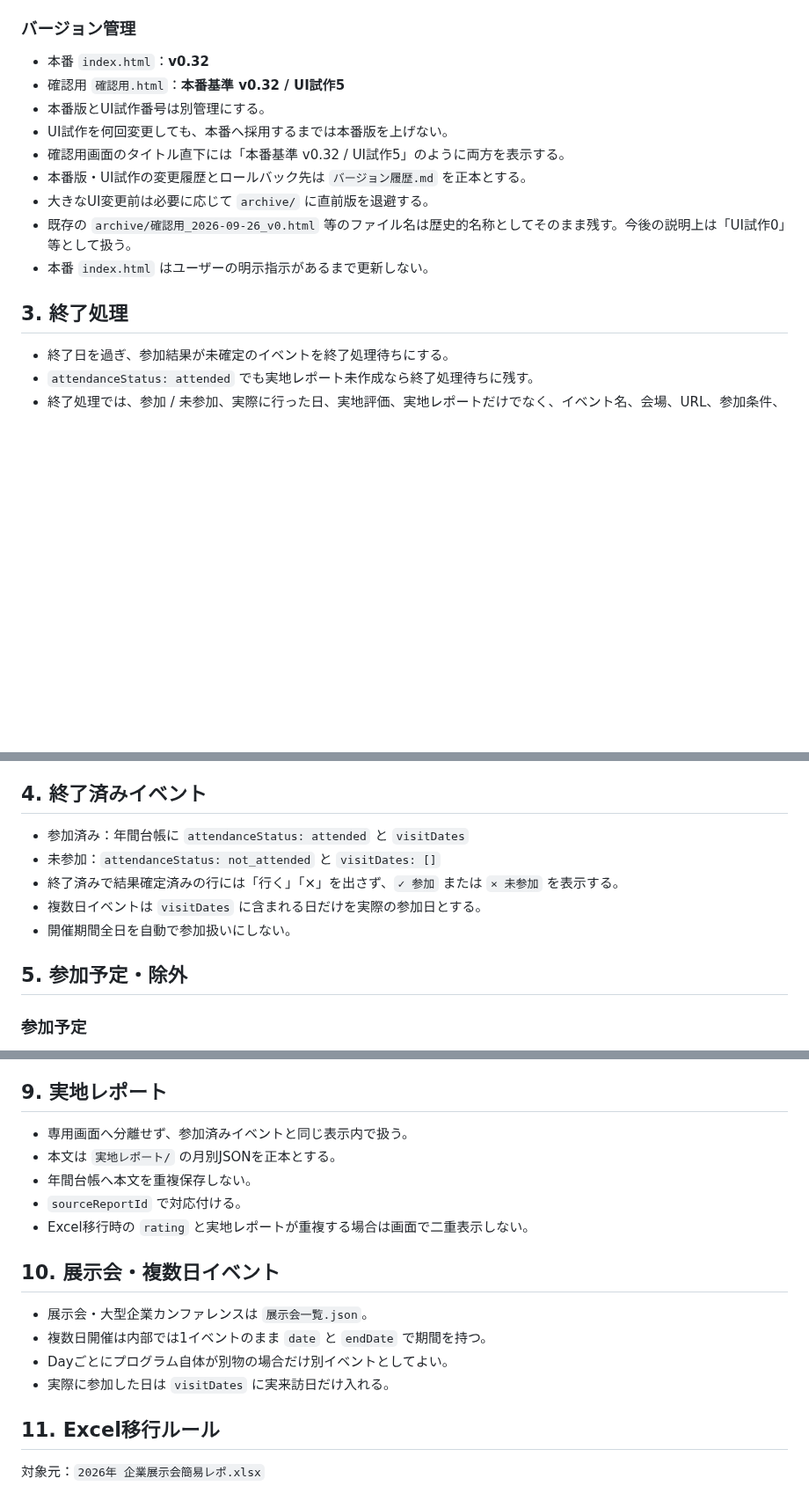
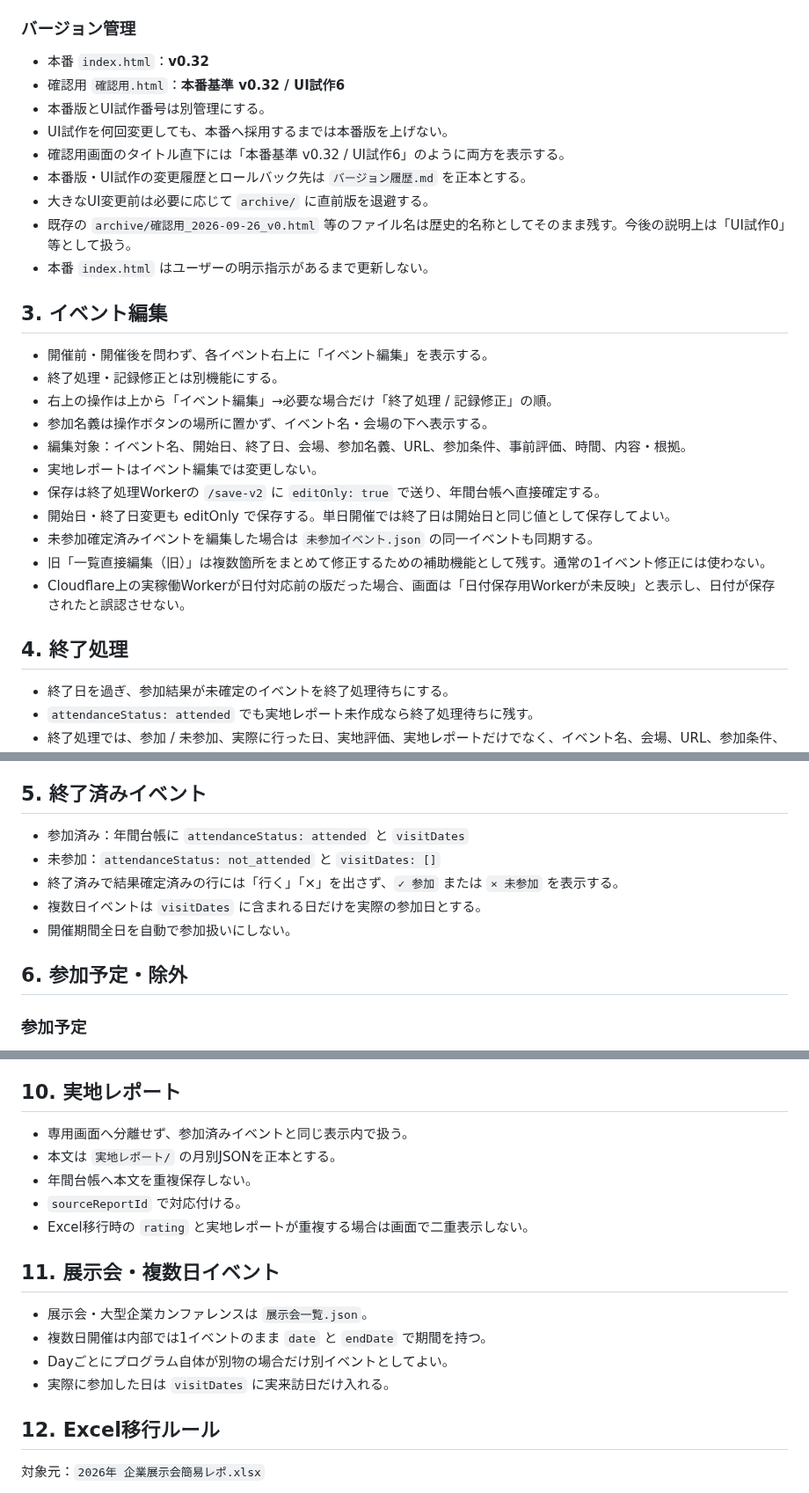
Before and after one commit to rensei11/01-event, a Markdown page: 現在の仕様.md, 3 parts joined by grey strips. Shown at 88% size. Drawn GitHub-style; blank space fills up the shorter version.

Commit message:
Document UI試作6 event editing

```diff
--- a/現在の仕様.md
+++ b/現在の仕様.md
@@ -35,16 +35,30 @@ GitHubリポジトリ：`rensei11/01-event`
 
 ### バージョン管理
 - 本番 `index.html`：**v0.32**
-- 確認用 `確認用.html`：**本番基準 v0.32 / UI試作5**
+- 確認用 `確認用.html`：**本番基準 v0.32 / UI試作6**
 - 本番版とUI試作番号は別管理にする。
 - UI試作を何回変更しても、本番へ採用するまでは本番版を上げない。
-- 確認用画面のタイトル直下には「本番基準 v0.32 / UI試作5」のように両方を表示する。
+- 確認用画面のタイトル直下には「本番基準 v0.32 / UI試作6」のように両方を表示する。
 - 本番版・UI試作の変更履歴とロールバック先は `バージョン履歴.md` を正本とする。
 - 大きなUI変更前は必要に応じて `archive/` に直前版を退避する。
 - 既存の `archive/確認用_2026-09-26_v0.html` 等のファイル名は歴史的名称としてそのまま残す。今後の説明上は「UI試作0」等として扱う。
 - 本番 `index.html` はユーザーの明示指示があるまで更新しない。
 
-## 3. 終了処理
+## 3. イベント編集
+
+- 開催前・開催後を問わず、各イベント右上に「イベント編集」を表示する。
+- 終了処理・記録修正とは別機能にする。
+- 右上の操作は上から「イベント編集」→必要な場合だけ「終了処理 / 記録修正」の順。
+- 参加名義は操作ボタンの場所に置かず、イベント名・会場の下へ表示する。
+- 編集対象：イベント名、開始日、終了日、会場、参加名義、URL、参加条件、事前評価、時間、内容・根拠。
+- 実地レポートはイベント編集では変更しない。
+- 保存は終了処理Workerの `/save-v2` に `editOnly: true` で送り、年間台帳へ直接確定する。
+- 開始日・終了日変更も editOnly で保存する。単日開催では終了日は開始日と同じ値として保存してよい。
+- 未参加確定済みイベントを編集した場合は `未参加イベント.json` の同一イベントも同期する。
+- 旧「一覧直接編集（旧）」は複数箇所をまとめて修正するための補助機能として残す。通常の1イベント修正には使わない。
+- Cloudflare上の実稼働Workerが日付対応前の版だった場合、画面は「日付保存用Workerが未反映」と表示し、日付が保存されたと誤認させない。
+
+## 4. 終了処理
 
 - 終了日を過ぎ、参加結果が未確定のイベントを終了処理待ちにする。
 - `attendanceStatus: attended` でも実地レポート未作成なら終了処理待ちに残す。
@@ -64,7 +78,7 @@ GitHubリポジトリ：`rensei11/01-event`
 - Cloudflare側へ最新Workerを反映するまでは、終了処理の「GitHubへ保存」を本番利用しない。
 - データ・画面・Workerの修正が全部固まるまでは、ユーザーへ再貼り替えを何度も要求しない。最後に1回だけ行う。
 
-## 4. 終了済みイベント
+## 5. 終了済みイベント
 
 - 参加済み：年間台帳に `attendanceStatus: attended` と `visitDates`
 - 未参加：`attendanceStatus: not_attended` と `visitDates: []`
@@ -72,7 +86,7 @@ GitHubリポジトリ：`rensei11/01-event`
 - 複数日イベントは `visitDates` に含まれる日だけを実際の参加日とする。
 - 開催期間全日を自動で参加扱いにしない。
 
-## 5. 参加予定・除外
+## 6. 参加予定・除外
 
 ### 参加予定
 - 各イベントの操作は左から「興味あり」「行く」「行かない」の順に表示する。
@@ -171,7 +186,7 @@ GitHubリポジトリ：`rensei11/01-event`
 - 参加予定日は青丸。
 - 今日だけ日付セルの丸自体を赤で塗り、数字は白で表示する。赤い輪郭線は付けない。前月・翌月の補助日付として表示される同じ日には今日マークを重複表示しない。
 
-## 9. 実地レポート
+## 10. 実地レポート
 
 - 専用画面へ分離せず、参加済みイベントと同じ表示内で扱う。
 - 本文は `実地レポート/` の月別JSONを正本とする。
@@ -179,14 +194,14 @@ GitHubリポジトリ：`rensei11/01-event`
 - `sourceReportId` で対応付ける。
 - Excel移行時の `rating` と実地レポートが重複する場合は画面で二重表示しない。
 
-## 10. 展示会・複数日イベント
+## 11. 展示会・複数日イベント
 
 - 展示会・大型企業カンファレンスは `展示会一覧.json`。
 - 複数日開催は内部では1イベントのまま `date` と `endDate` で期間を持つ。
 - Dayごとにプログラム自体が別物の場合だけ別イベントとしてよい。
 - 実際に参加した日は `visitDates` に実来訪日だけ入れる。
 
-## 11. Excel移行ルール
+## 12. Excel移行ルール
 
 対象元：`2026年 企業展示会簡易レポ.xlsx`
 
```
Also changed, not shown: other parts of 現在の仕様.md (+6 -5 lines).
